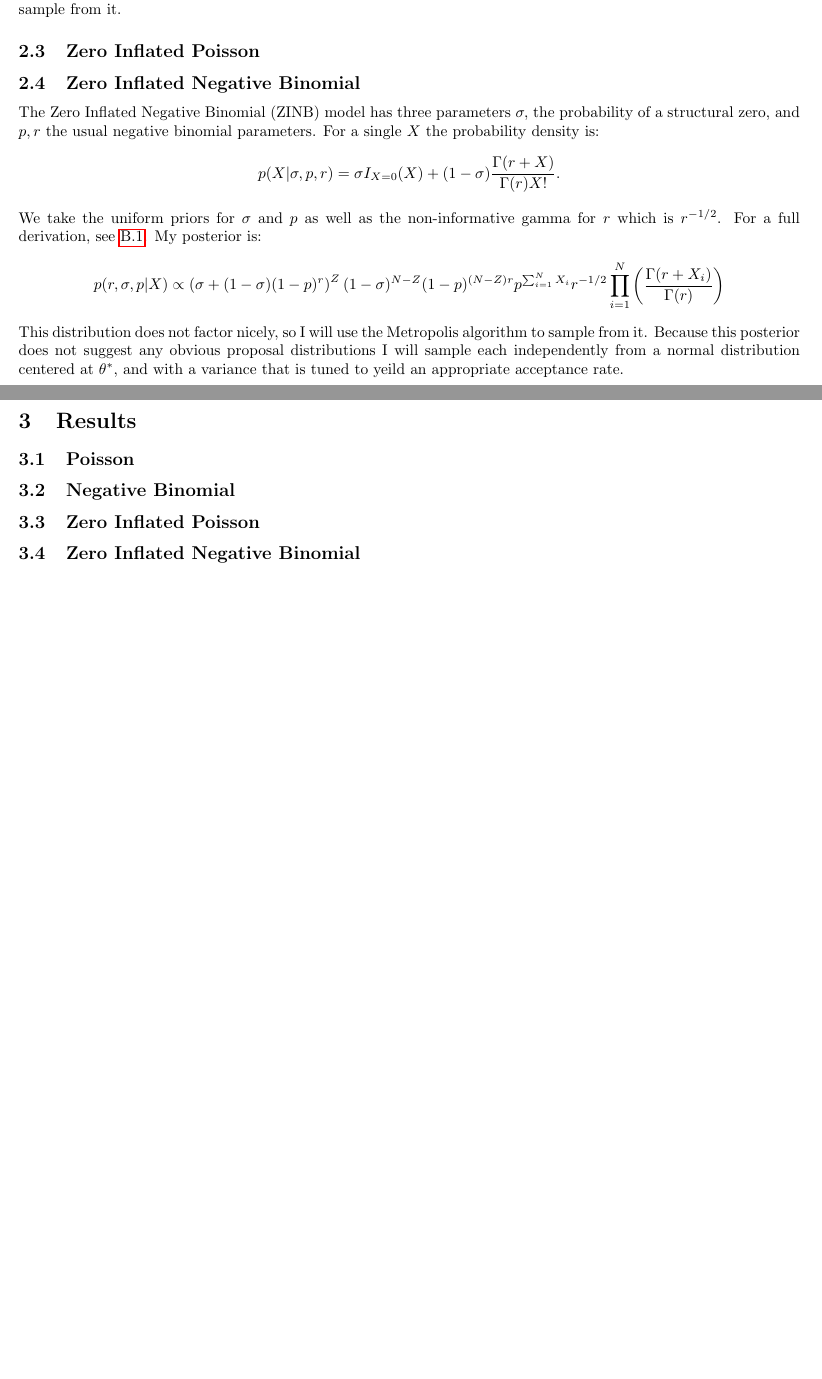
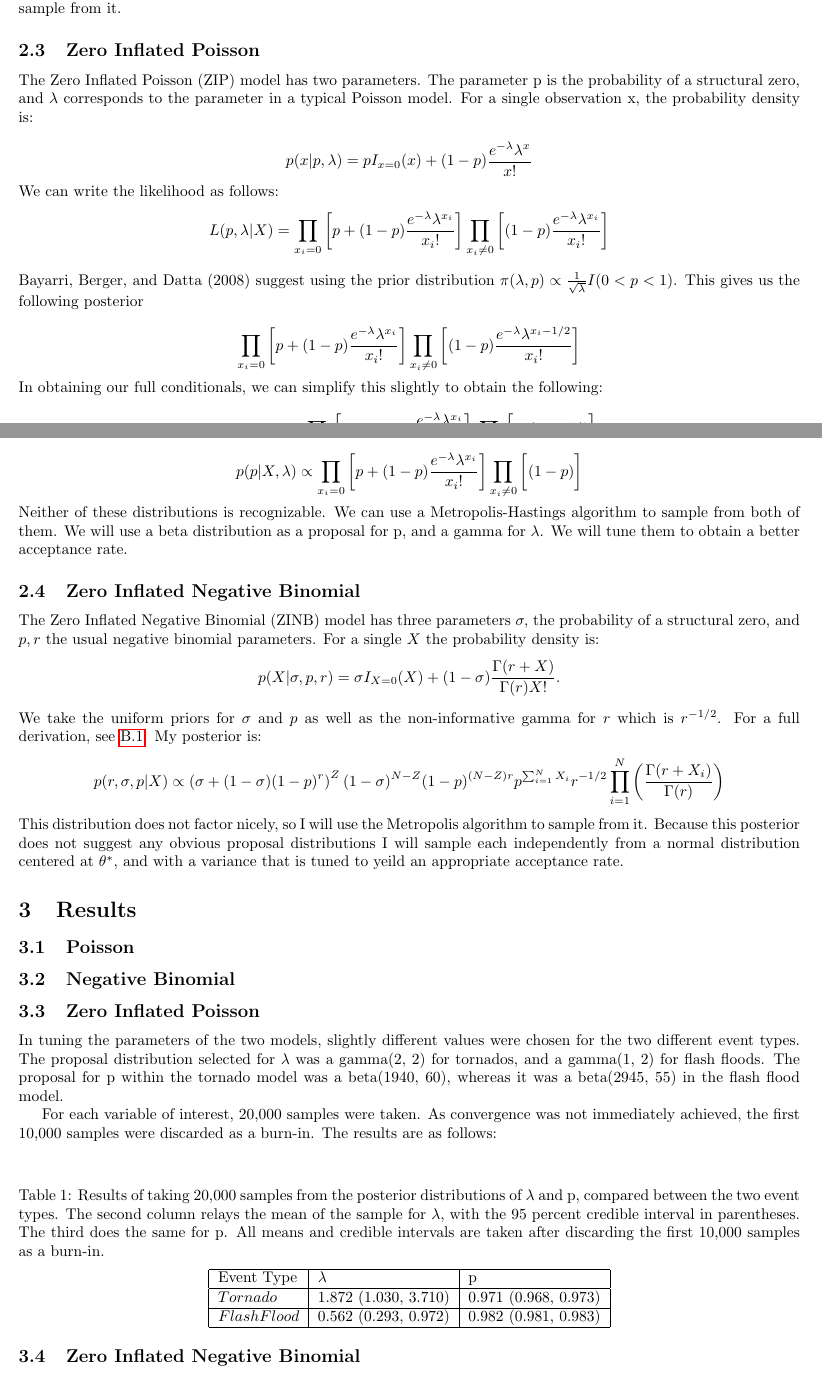
Before and after one commit to mirandagrace/bayesian_final, a LaTeX document (paper.tex): two parts of pages 2 and 3 of 4 before the commit and two parts of pages 2 and 3 of 5 after it, joined at a grey line, cut so that both start at the same text, the shorter picture padded with empty space. Compiled offline with pdfLaTeX; a LaTeX package or settings file that is missing is left out.

Commit message:
ZIP Methods and tentative Results

```diff
--- a/paper.tex
+++ b/paper.tex
@@ -121,6 +121,37 @@ This is not a recognized distribtion. So if we wish to make inferences on $r$ we
 \subsection{Zero Inflated Poisson}
 \label{ss:mZiPoisson}
 
+The Zero Inflated Poisson (ZIP) model has two parameters. The parameter p is the probability of a structural zero, and $\lambda$ corresponds to the parameter in a typical Poisson model. For a single observation x, the probability density is:
+
+\[
+p(x|p, \lambda) = pI_{x=0}(x) + (1-p)\frac{e^{-\lambda}\lambda^x}{x!}
+\]
+
+
+\noindent We can write the likelihood as follows:
+$$
+L(p, \lambda|X) = \prod_{x_i=0}\bigg[p+(1-p)\frac{e^{-\lambda}\lambda^{x_i}}{x_i!}\bigg]\prod_{x_i \ne 0}\bigg[(1-p)\frac{e^{-\lambda}\lambda^{x_i}}{x_i!}\bigg]
+$$
+
+\noindent Bayarri, Berger, and Datta (2008) suggest using the prior distribution $\pi(\lambda, p) \propto \frac{1}{\sqrt{\lambda}}I(0<p<1)$. This gives us the following posterior
+
+\[
+\prod_{x_i=0}\bigg[p+(1-p)\frac{e^{-\lambda}\lambda^{x_i}}{x_i!}\bigg]\prod_{x_i \ne 0}\bigg[(1-p)\frac{e^{-\lambda}\lambda^{x_i - 1/2}}{x_i!}\bigg]
+\]
+
+\noindent In obtaining our full conditionals, we can simplify this slightly to obtain the following:
+
+\[
+p(\lambda|X, p) \propto \prod_{x_i=0}\bigg[p+(1-p)\frac{e^{-\lambda}\lambda^{x_i}}{x_i!}\bigg]\prod_{x_i \ne 0}\bigg[e^{-\lambda}\lambda^{x_i - 1/2}\bigg]
+\]
+
+\[
+p(p|X, \lambda) \propto \prod_{x_i=0}\bigg[p+(1-p)\frac{e^{-\lambda}\lambda^{x_i}}{x_i!}\bigg]\prod_{x_i \ne 0}\bigg[(1-p)\bigg]
+\]
+
+\noindent Neither of these distributions is recognizable. We can use a Metropolis-Hastings algorithm to sample from both of them. We will use a beta distribution as a proposal for p, and a gamma for $\lambda$. We will tune them to obtain a better acceptance rate.
+
+
 \subsection{Zero Inflated Negative Binomial}
 \label{ss:mZiNBinom}
 The Zero Inflated Negative Binomial (ZINB) model has three parameters $\sigma,$ the probability of a structural zero, and $p,r$ the usual negative binomial parameters.
@@ -142,6 +173,22 @@ Because this posterior does not suggest any obvious proposal distributions I wil
 \subsection{Zero Inflated Poisson}
 \label{ss:rZiPoisson}
 
+In tuning the parameters of the two models, slightly different values were chosen for the two different event types. The proposal distribution selected for $\lambda$ was a gamma(2, 2) for tornados, and a gamma(1, 2) for flash floods. The proposal for p within the tornado model was a beta(1940, 60), whereas it was a beta(2945, 55) in the flash flood model.
+
+For each variable of interest, 20,000 samples were taken. As convergence was not immediately achieved, the first 10,000 samples were discarded as a burn-in. The results are as follows:
+
+\[\]
+\noindent Table 1: Results of taking 20,000 samples from the posterior distributions of $\lambda$ and p, compared between the two event types. The second column relays the mean of the sample for $\lambda$, with the 95 percent credible interval in parentheses. The third does the same for p. All means and credible intervals are taken after discarding the first 10,000 samples as a burn-in.
+
+\begin{center}
+    \begin{tabular}{| l | l | l |}
+    \hline
+    Event Type & $\lambda$ & p  \\ \hline
+    $Tornado$ & 1.872 (1.030, 3.710) & 0.971 (0.968, 0.973) \\ \hline
+    $Flash Flood$ & 0.562 (0.293, 0.972) & 0.982 (0.981, 0.983) \\ \hline
+    \end{tabular}
+\end{center}
+
 \subsection{Zero Inflated Negative Binomial}
 \label{ss:rZiNBinom}
 
```
Also changed, not shown: paper-concordance.tex (+1 -1 lines), paper.pdf, paper.tex (1 more changed lines), 1 other file.
